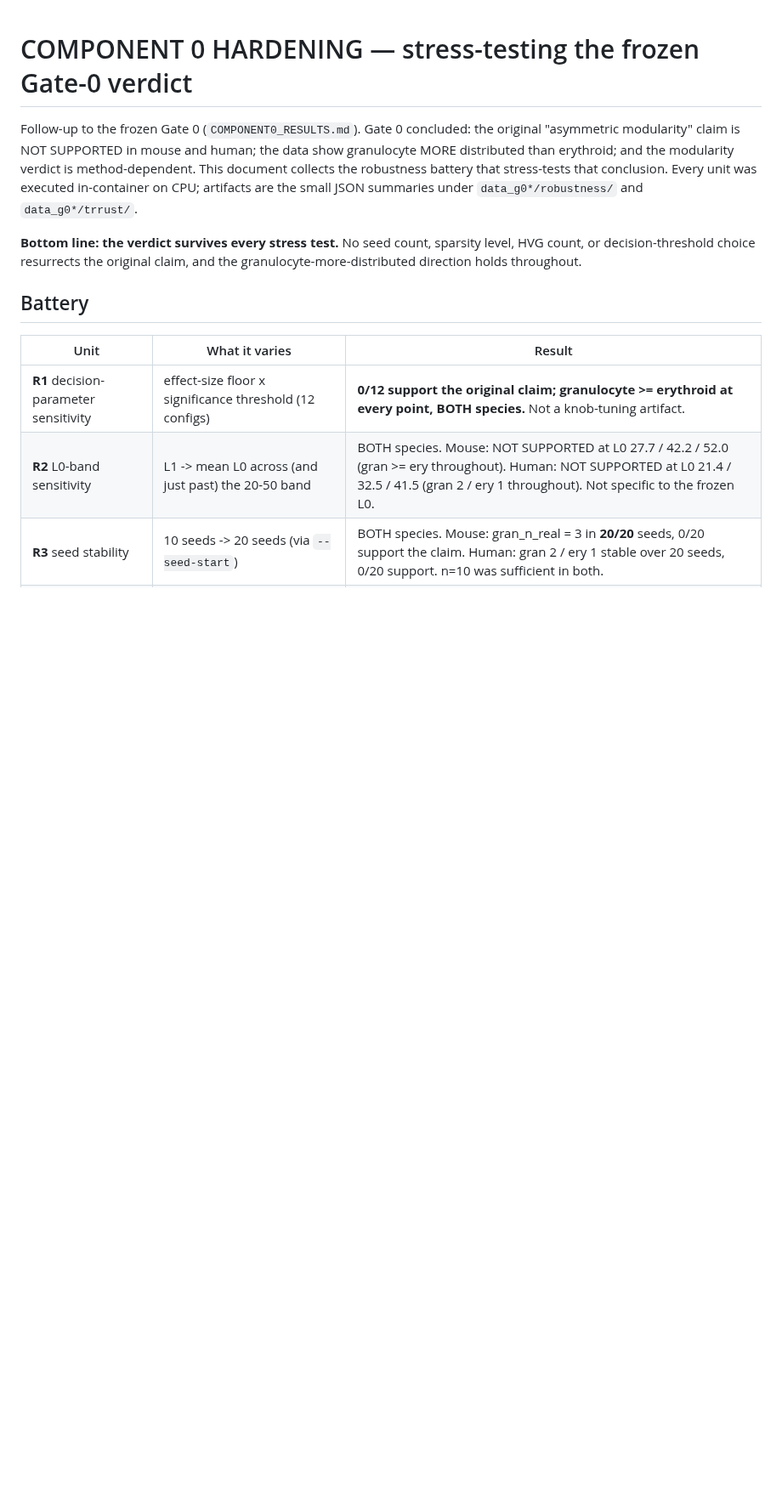
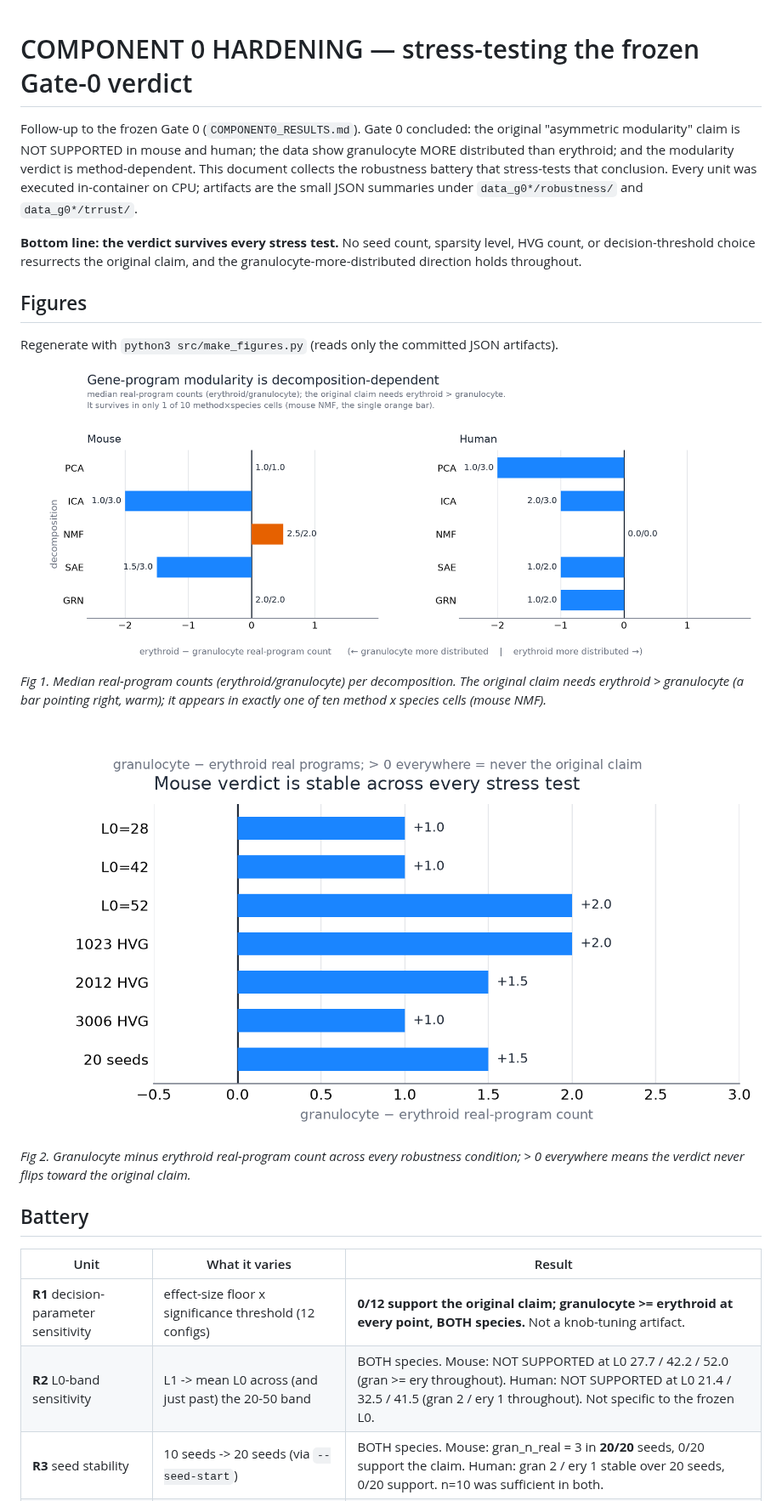
Before and after one commit to jbar1125/SAE-scRNA-seq-Research, a Markdown page: docs/COMPONENT0_HARDENING.md, the part around the change. Shown at 85% size. Rendered like a GitHub page; pictures changed too: docs/figures/fig_method_dependence.png (added), docs/figures/fig_robustness.png (added); blank space fills up the shorter version.

```diff
--- a/docs/COMPONENT0_HARDENING.md
+++ b/docs/COMPONENT0_HARDENING.md
@@ -10,6 +10,21 @@ JSON summaries under `data_g0*/robustness/` and `data_g0*/trrust/`.
 **Bottom line: the verdict survives every stress test.** No seed count, sparsity
 level, HVG count, or decision-threshold choice resurrects the original claim, and the
 granulocyte-more-distributed direction holds throughout.
+
+## Figures
+
+Regenerate with `python3 src/make_figures.py` (reads only the committed JSON artifacts).
+
+![Method-dependence across 5 families x 2 species](figures/fig_method_dependence.png)
+
+*Fig 1. Median real-program counts (erythroid/granulocyte) per decomposition. The
+original claim needs erythroid > granulocyte (a bar pointing right, warm); it appears
+in exactly one of ten method x species cells (mouse NMF).*
+
+![Mouse verdict stable across every stress test](figures/fig_robustness.png)
+
+*Fig 2. Granulocyte minus erythroid real-program count across every robustness
+condition; > 0 everywhere means the verdict never flips toward the original claim.*
 
 ## Battery
 
```
Also changed, not shown: 3 other files.
